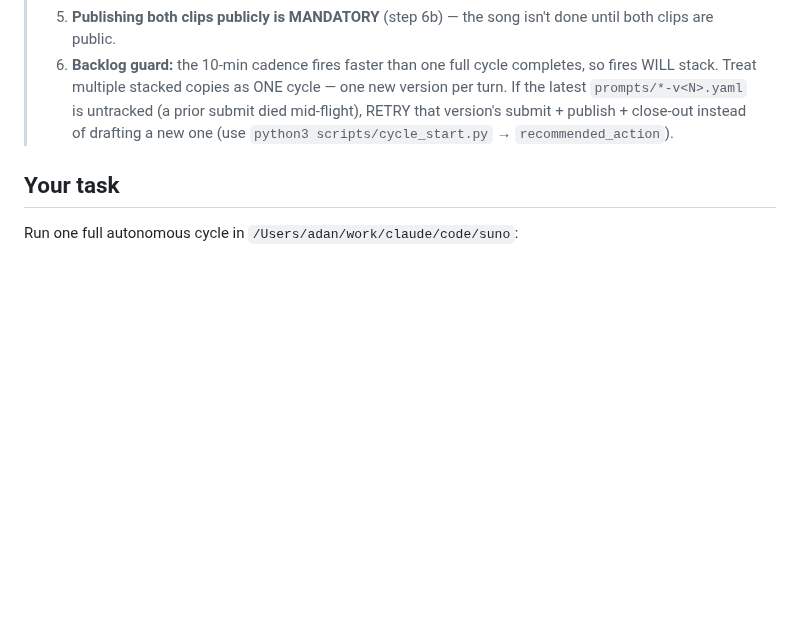
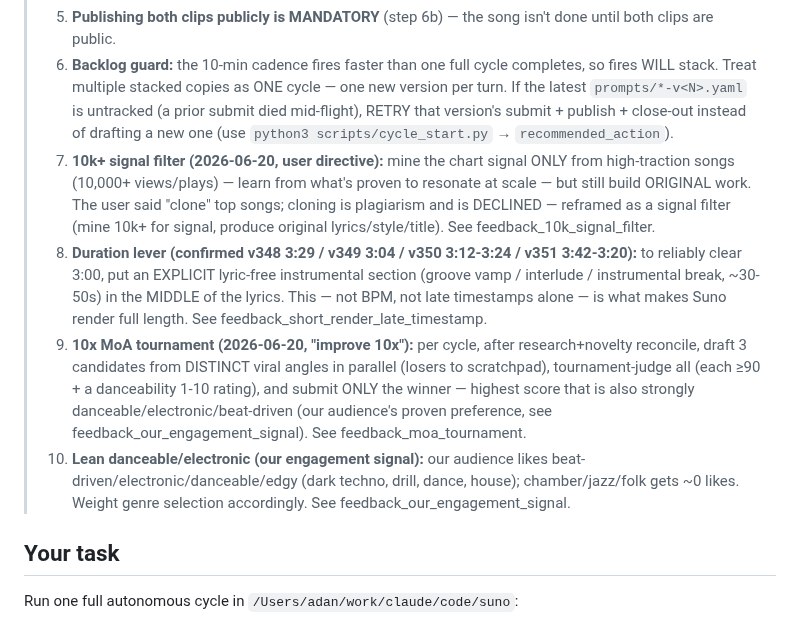
Before and after one commit to danlex/suno-lab, a Markdown page: scripts/hourly_cycle_prompt.md, the part around the change. Drawn GitHub-style; blank space fills up the shorter version.

Commit message:
Bake 10x MoA tournament + 10k+ signal filter + duration lever + engagement-signal rules into cycle prompt
Co-Authored-By: Claude Opus 4.8 (1M context) <noreply@anthropic.com>

```diff
--- a/scripts/hourly_cycle_prompt.md
+++ b/scripts/hourly_cycle_prompt.md
@@ -11,6 +11,10 @@
 > 4. **Vocals are welcome.** The ALL-CAPS-instrumental-trio requirement and silence-before-climax templates below are NO LONGER mandatory — pick the song form (vocal pop ballad, etc.) that best fits the chart signal. The instrumental synthesis stack is still allowed but is not the default.
 > 5. **Publishing both clips publicly is MANDATORY** (step 6b) — the song isn't done until both clips are public.
 > 6. **Backlog guard:** the 10-min cadence fires faster than one full cycle completes, so fires WILL stack. Treat multiple stacked copies as ONE cycle — one new version per turn. If the latest `prompts/*-v<N>.yaml` is untracked (a prior submit died mid-flight), RETRY that version's submit + publish + close-out instead of drafting a new one (use `python3 scripts/cycle_start.py` → `recommended_action`).
+> 7. **10k+ signal filter (2026-06-20, user directive):** mine the chart signal ONLY from high-traction songs (10,000+ views/plays) — learn from what's proven to resonate at scale — but still build ORIGINAL work. The user said "clone" top songs; cloning is plagiarism and is DECLINED — reframed as a signal filter (mine 10k+ for signal, produce original lyrics/style/title). See feedback_10k_signal_filter.
+> 8. **Duration lever (confirmed v348 3:29 / v349 3:04 / v350 3:12-3:24 / v351 3:42-3:20):** to reliably clear 3:00, put an EXPLICIT lyric-free instrumental section (groove vamp / interlude / instrumental break, ~30-50s) in the MIDDLE of the lyrics. This — not BPM, not late timestamps alone — is what makes Suno render full length. See feedback_short_render_late_timestamp.
+> 9. **10x MoA tournament (2026-06-20, "improve 10x"):** per cycle, after research+novelty reconcile, draft 3 candidates from DISTINCT viral angles in parallel (losers to scratchpad), tournament-judge all (each ≥90 + a danceability 1-10 rating), and submit ONLY the winner — highest score that is also strongly danceable/electronic/beat-driven (our audience's proven preference, see feedback_our_engagement_signal). See feedback_moa_tournament.
+> 10. **Lean danceable/electronic (our engagement signal):** our audience likes beat-driven/electronic/danceable/edgy (dark techno, drill, dance, house); chamber/jazz/folk gets ~0 likes. Weight genre selection accordingly. See feedback_our_engagement_signal.
 
 ## Your task
 
```
